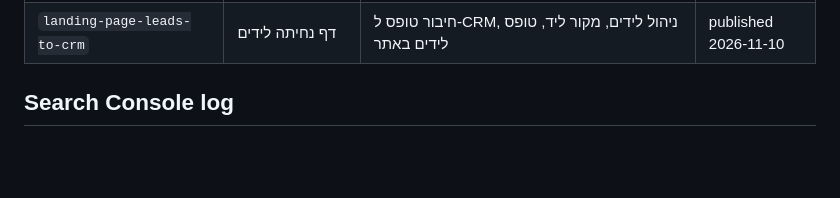
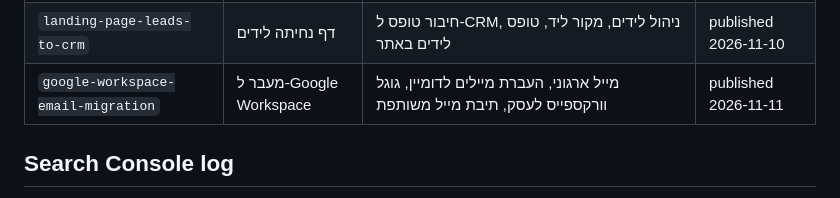
Before and after one commit to kobibest/eitan-digital-site, a Markdown page: docs/keywords.md, the part around the change. Drawn GitHub-style; blank space fills up the shorter version.

Commit message:
Publish approved article: moving organizational email to Google Workspace
Claude-Session: https://claude.ai/code/session_016vGyV9vor57eW3HpuSbQCs

```diff
--- a/docs/keywords.md
+++ b/docs/keywords.md
@@ -40,6 +40,7 @@ Data comes from the Make scenario "Search Console API (Claude)" (property `https
 | `member-management-system-organization` | מערכת לניהול חברים | ניהול חברים בעמותה, CRM לעמותות, ניהול דמי חבר, מערכת לניהול ארגון | published 2026-11-08 |
 | `digital-signature-for-business` | חתימה דיגיטלית לעסק | חתימה דיגיטלית על מסמכים, חתימה אלקטרונית, טפסים דיגיטליים, מסמכים לחתימה ללקוחות | published 2026-11-09 |
 | `landing-page-leads-to-crm` | דף נחיתה לידים | חיבור טופס ל-CRM, ניהול לידים, מקור ליד, טופס לידים באתר | published 2026-11-10 |
+| `google-workspace-email-migration` | מעבר ל-Google Workspace | מייל ארגוני, העברת מיילים לדומיין, גוגל וורקספייס לעסק, תיבת מייל משותפת | published 2026-11-11 |
 
 ## Search Console log
 - 2026-10-27: property verified, sitemap submitted 2026-10-24 (11 URLs, 0 indexed yet). No query data yet, the site is new.
```
Also changed, not shown: docs/blog.md (+1 -1 lines).
